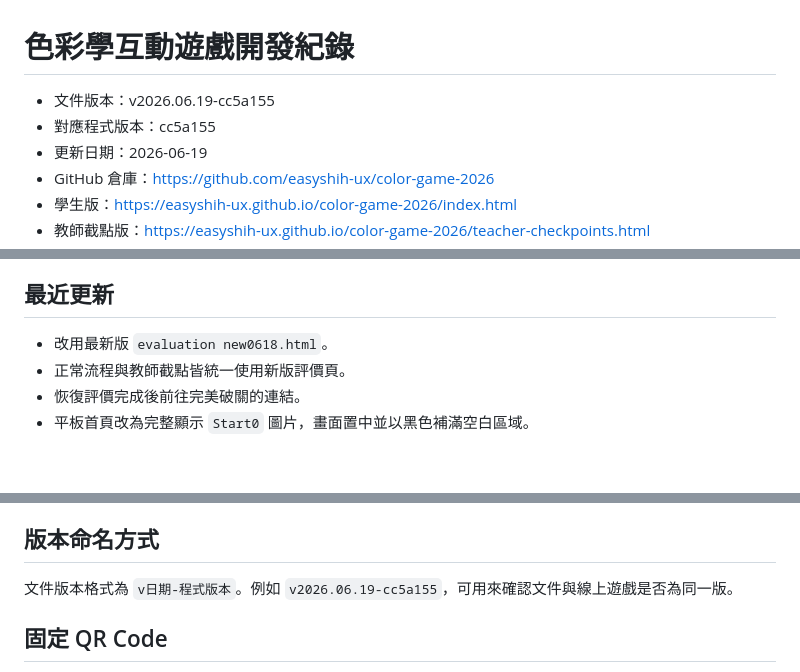
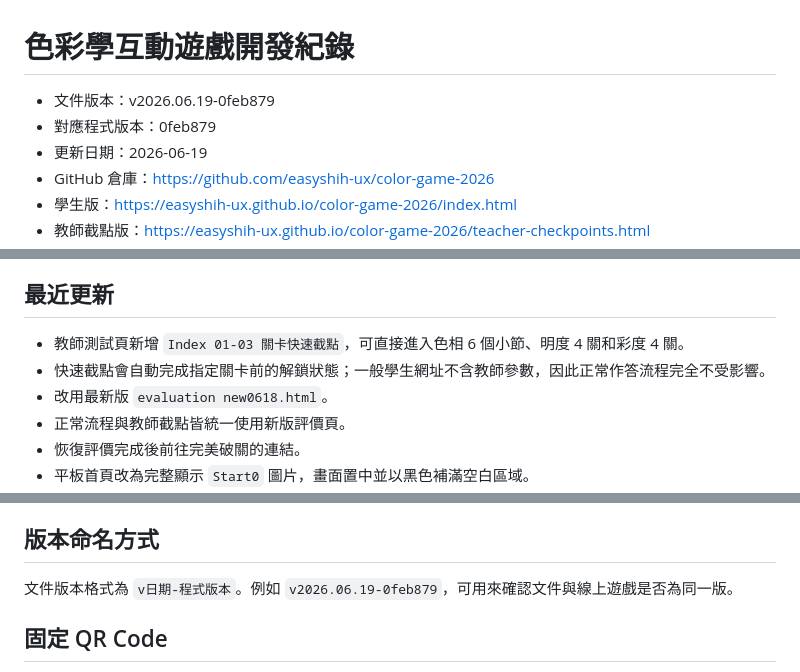
Before and after one commit to easyshih-ux/color-game-2026, a Markdown page: 開發紀錄/開發紀錄.md, 3 parts joined by grey strips. GitHub-like rendering; blank space fills up the shorter version.

```diff
--- a/開發紀錄/開發紀錄.md
+++ b/開發紀錄/開發紀錄.md
@@ -1,7 +1,7 @@
 # 色彩學互動遊戲開發紀錄
 
-- 文件版本：v2026.06.19-cc5a155
-- 對應程式版本：cc5a155
+- 文件版本：v2026.06.19-0feb879
+- 對應程式版本：0feb879
 - 更新日期：2026-06-19
 - GitHub 倉庫：https://github.com/easyshih-ux/color-game-2026
 - 學生版：https://easyshih-ux.github.io/color-game-2026/index.html
@@ -38,6 +38,8 @@
 
 ## 最近更新
 
+- 教師測試頁新增 `Index 01-03 關卡快速截點`，可直接進入色相 6 個小節、明度 4 關和彩度 4 關。
+- 快速截點會自動完成指定關卡前的解鎖狀態；一般學生網址不含教師參數，因此正常作答流程完全不受影響。
 - 改用最新版 `evaluation new0618.html`。
 - 正常流程與教師截點皆統一使用新版評價頁。
 - 恢復評價完成後前往完美破關的連結。
@@ -66,7 +68,7 @@
 
 ## 版本命名方式
 
-文件版本格式為 `v日期-程式版本`。例如 `v2026.06.19-cc5a155`，可用來確認文件與線上遊戲是否為同一版。
+文件版本格式為 `v日期-程式版本`。例如 `v2026.06.19-0feb879`，可用來確認文件與線上遊戲是否為同一版。
 
 ## 固定 QR Code
 
```
Also changed, not shown: 開發紀錄/bug清單.md (+9 -2 lines), 開發紀錄/目前任務.md (+3 -2 lines).
